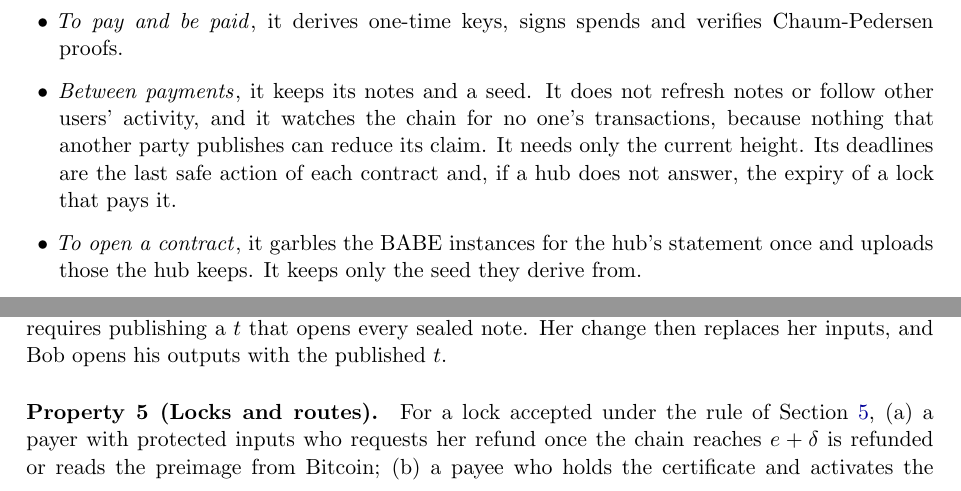
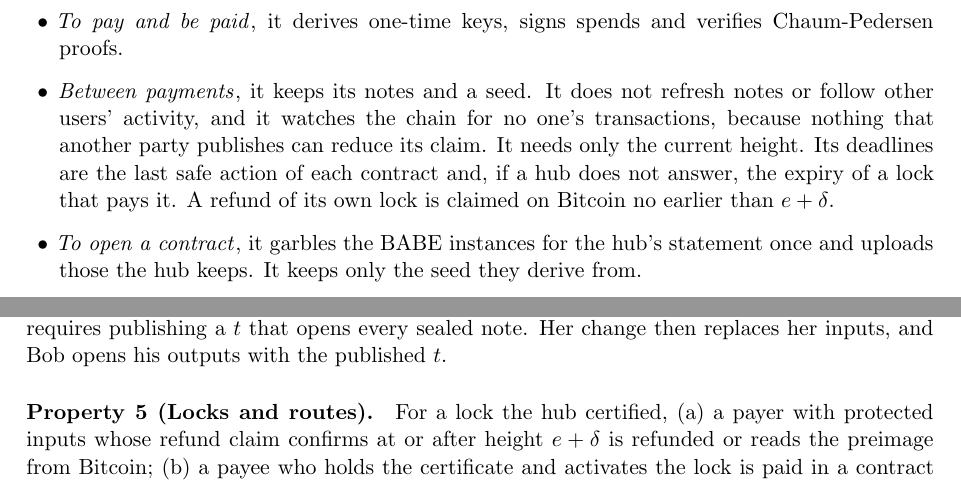
Before and after one commit to kcalvinalvin/licash, a LaTeX paper (paper/licash.tex): two parts of pages 10 and 11 of 15, joined at a grey line, cut so that both start at the same text. Compiled offline with pdfLaTeX.

Commit message:
docs(paper): an early refund claim is given up, and Property 5 names certified locks
Property 5 cited the acceptance rule 9d0f04f removed. A refund filed
before e+delta is owed nothing and given up like any claimed output, and
a wallet's deadlines say it claims its own lock's refund no earlier.

```diff
--- a/paper/licash.tex
+++ b/paper/licash.tex
@@ -245,7 +245,7 @@ Whichever leg settles first expires first, so the party between them is paid whe
 Because the hub carries the burden of proof, a Licash wallet does very little, and almost all of it is ordinary signing.
 \begin{itemize}[leftmargin=1.5em, itemsep=0pt]
 \item \emph{To pay and be paid}, it derives one-time keys, signs spends and verifies Chaum-Pedersen proofs.
-\item \emph{Between payments}, it keeps its notes and a seed. It does not refresh notes or follow other users' activity, and it watches the chain for no one's transactions, because nothing that another party publishes can reduce its claim. It needs only the current height. Its deadlines are the last safe action of each contract and, if a hub does not answer, the expiry of a lock that pays it.
+\item \emph{Between payments}, it keeps its notes and a seed. It does not refresh notes or follow other users' activity, and it watches the chain for no one's transactions, because nothing that another party publishes can reduce its claim. It needs only the current height. Its deadlines are the last safe action of each contract and, if a hub does not answer, the expiry of a lock that pays it. A refund of its own lock is claimed on Bitcoin no earlier than $e+\delta$.
 \item \emph{To open a contract}, it garbles the BABE instances for the hub's statement once and uploads those the hub keeps. It keeps only the seed they derive from.
 \item \emph{To recover}, it signs and publishes a claim with the notes and spends it already holds, checks the hub's proof if one is asserted, challenges a false one within the challenge window, and collects its payout. Through a dispute it must be online at each deadline, because a timeout pays only once it confirms, and it pays its fees from the contract's reserve.
 \end{itemize}
@@ -274,7 +274,7 @@ We assume that the discrete logarithm problem is hard in secp256k1, and so is th
 
 \emph{Argument.} Alice's signature covers $\mathsf{com}(\G)$, so it authorizes this grant and no other spend of her inputs. If the hub releases $t$, the payment completes. Otherwise Alice claims her inputs with her change as fallbacks. By Property~2 she is paid in full unless the hub cites her spend, which requires publishing a $t$ that opens every sealed note. Her change then replaces her inputs, and Bob opens his outputs with the published $t$.
 
-\prop{5}{Locks and routes} For a lock accepted under the rule of Section~\ref{sec:interop}, (a) a payer with protected inputs who requests her refund once the chain reaches $e+\delta$ is refunded or reads the preimage from Bitcoin; (b) a payee who holds the certificate and activates the lock is paid in a contract whose judged chain contains its checkpoint; (c) an honest hub never pays both sides unless Bitcoin reorganizes $\delta$ deep. Between two legs under one hash ordered by $e_{\mathrm{in}} > e_{\mathrm{out}} + \Delta + g + m$, an honest party that pays its outgoing leg is paid by its incoming one.
+\prop{5}{Locks and routes} For a lock the hub certified, (a) a payer with protected inputs whose refund claim confirms at or after height $e+\delta$ is refunded or reads the preimage from Bitcoin; (b) a payee who holds the certificate and activates the lock is paid in a contract whose judged chain contains its checkpoint; (c) an honest hub never pays both sides unless Bitcoin reorganizes $\delta$ deep. Between two legs under one hash ordered by $e_{\mathrm{in}} > e_{\mathrm{out}} + \Delta + g + m$, an honest party that pays its outgoing leg is paid by its incoming one.
 
 \emph{Argument.} (a) Evidence that she did not sign can void her refund only as $\mathsf{Preimage}(z)$, which the hub must publish. (b) An activated pay output can be voided only with her own signature. (c) A claim of the pay outputs is owed only with an activation, whose $z$ voids any refund. The hub refunds offchain only after seeing the lock reach $e+\delta$ unactivated, and a refund claim is owed only on a judged chain that reaches $e+\delta$. An activation must confirm below $e$ and is then buried $\delta$ deep by $e+\delta$, so the hub holds $z$ before either, and one that it did not see takes a reorganization that deep. For two legs, a party that pays its outgoing leg holds $z$ by $e_{\mathrm{out}}+\Delta$: its payee must reveal $z$ to it or on Bitcoin, or, if another hub issued the lock, that hub must disclose $z$ to void the party's refund. It reveals $z$ to its incoming leg, or activates that lock by $e_{\mathrm{out}}+\Delta+g<e_{\mathrm{in}}$, and is paid by (b), or by Lightning's own rules if the incoming leg is an HTLC.
 
```
Also changed, not shown: paper/licash.pdf, paper/licash.tex (2 more changed lines).
